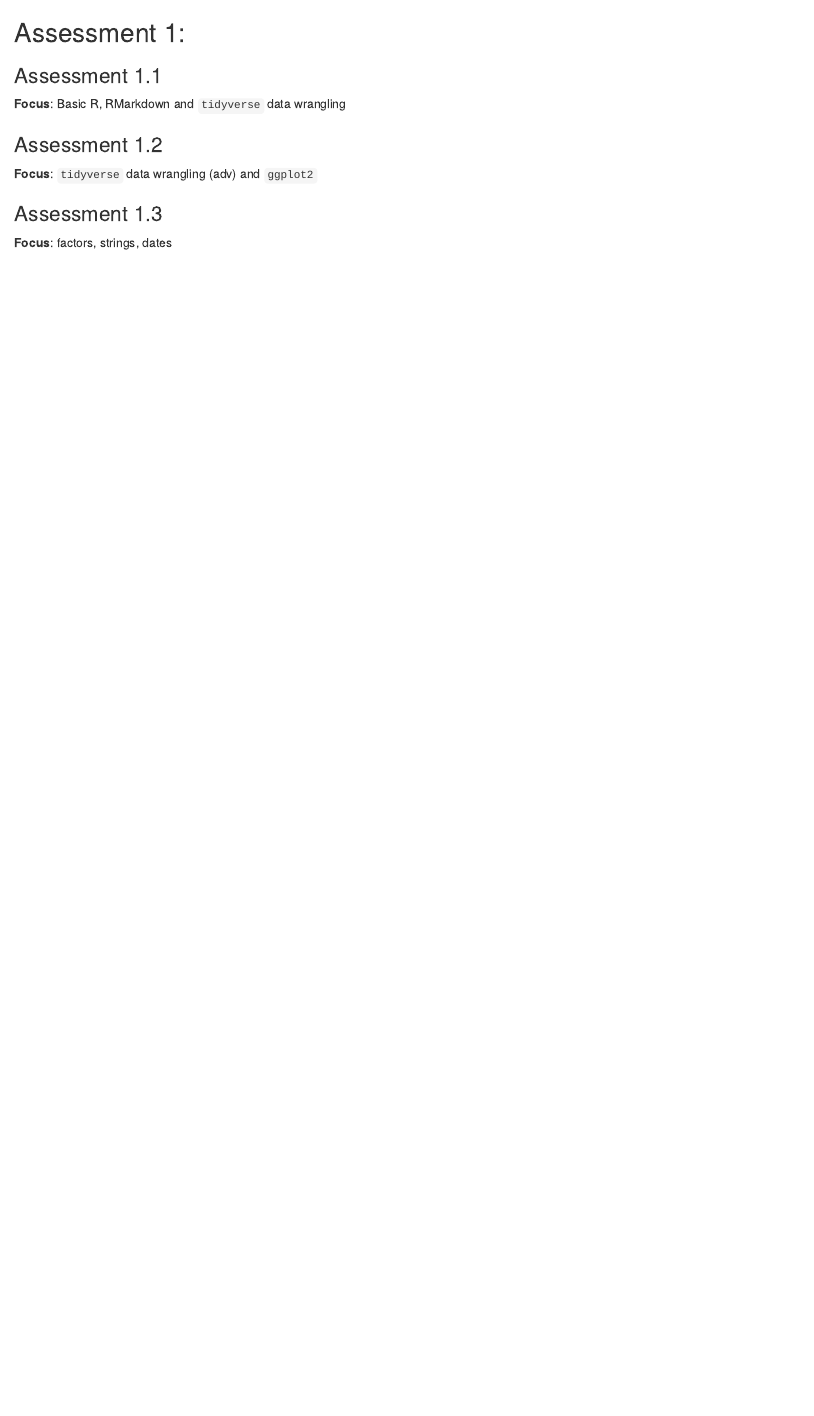
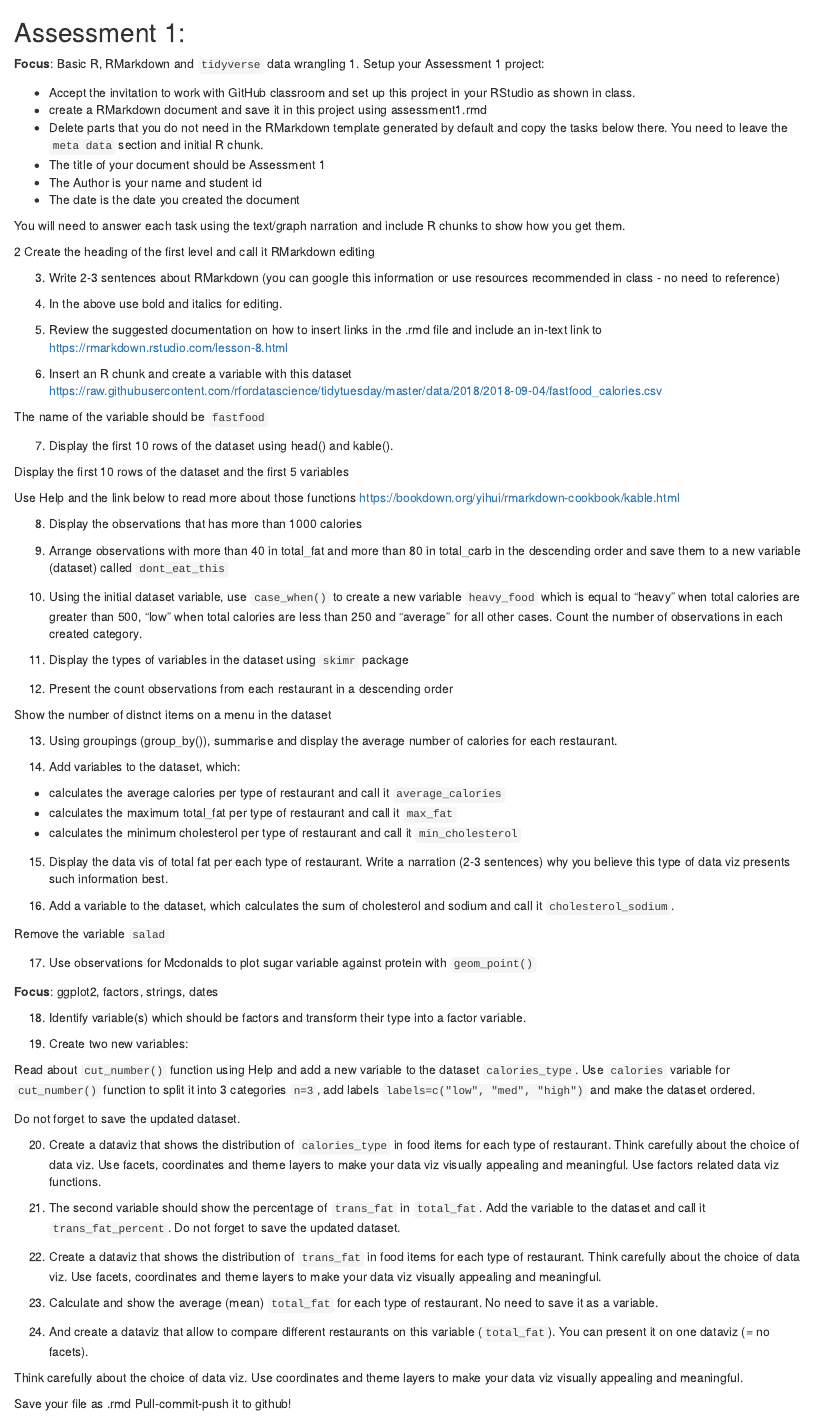
Before and after one commit to echoppp/bco7000, an R Markdown document (assessment/assessment1.rmd): the page in a window 1100 px wide, from its top. Rendered offline with R 4.5, knitr and Pandoc, with nearby package versions.

Commit message:
Update assessment1.rmd

```diff
--- a/assessment/assessment1.rmd
+++ b/assessment/assessment1.rmd
@@ -1,19 +1,86 @@
-
 ## Assessment 1:
 
-### Assessment 1.1
+**Focus**: Basic R, RMarkdown and `tidyverse` data wrangling
+1. Setup your Assessment 1 project:
 
-**Focus**: Basic R, RMarkdown and `tidyverse` data wrangling
+- Accept the invitation to work with GitHub classroom and set up this project in your RStudio as shown in class.
+- create a RMarkdown document and save it in this project using assessment1.rmd
+- Delete parts that you do not need in the RMarkdown template generated by default and copy the tasks below there. You need to leave the `meta data` section and initial R chunk.
+- The title of your document should be Assessment 1
+- The Author is your name and student id
+- The date is the date you created the document
+
+You will need to answer each task using the text/graph narration and include R chunks to show how you get them.
+
+2 Create the heading of the first level and call it RMarkdown editing
+
+3. Write 2-3 sentences about RMarkdown (you can google this information or use resources recommended in class - no need to reference)
+
+4. In the above use bold and italics for editing.
+
+5. Review the suggested documentation on how to insert links in the .rmd file and include an in-text link to https://rmarkdown.rstudio.com/lesson-8.html
+
+6. Insert an R chunk and create a variable with this dataset
+https://raw.githubusercontent.com/rfordatascience/tidytuesday/master/data/2018/2018-09-04/fastfood_calories.csv
+
+The name of the variable should be `fastfood`
+
+7. Display the first 10 rows of the dataset using head() and kable().
+
+Display the first 10 rows of the dataset and the first 5 variables
+
+Use Help and the link below to read more about those functions  https://bookdown.org/yihui/rmarkdown-cookbook/kable.html
+
+8. Display the observations that has more than 1000 calories
+
+9. Arrange observations with more than 40 in total_fat and more than 80 in total_carb in the descending order and save them to a new variable (dataset) called `dont_eat_this`
+
+10. Using the initial dataset variable, use `case_when()` to create a new variable `heavy_food` which is equal to "heavy" when total calories are greater than 500, "low" when total calories are less than 250 and "average" for all other cases. Count the number of observations in each created category.
+
+11. Display the types of variables in the dataset using `skimr` package
+
+12. Present the count observations from each restaurant in a descending order
+
+Show the number of distnct items on a menu in the dataset
+
+13. Using groupings (group_by()), summarise and display the average number of calories for each restaurant.
+
+14. Add variables to the dataset, which:
+
+-  calculates the average calories per type of restaurant and call it `average_calories`
+-  calculates the maximum total_fat per type of restaurant and call it `max_fat`
+-  calculates the minimum cholesterol per type of restaurant and call it `min_cholesterol`
+
+15. Display the data vis of total fat per each type of restaurant. Write a narration (2-3 sentences) why you believe this type of data viz presents such information best.
+
+16. Add a variable to the dataset, which calculates the sum of cholesterol and sodium and call it `cholesterol_sodium`.
+
+Remove the variable `salad`
+
+17. Use observations for Mcdonalds to plot sugar variable against protein with `geom_point()`
 
 
+**Focus**: ggplot2, factors, strings, dates
 
+18. Identify variable(s) which should be factors and transform their type into a factor variable.
 
+19. Create two new variables:
 
-### Assessment 1.2
+Read about `cut_number()` function using Help and add a new variable to the dataset `calories_type`. Use `calories` variable for `cut_number()` function to split it into 3 categories `n=3`, add labels `labels=c("low", "med", "high")` and make the dataset ordered.
 
-**Focus**: `tidyverse` data wrangling (adv) and `ggplot2`
+Do not forget to save the updated dataset.
 
+20. Create a dataviz that shows the distribution of `calories_type` in food items for each type of restaurant. Think carefully about the choice of data viz. Use facets, coordinates and theme layers to make your data viz visually appealing and meaningful. Use factors related data viz functions.
 
-### Assessment 1.3
+21. The second variable should show the percentage of `trans_fat` in `total_fat`. Add the variable to the dataset and call it `trans_fat_percent`. Do not forget to save the updated dataset.
 
-**Focus**: factors, strings, dates
+22. Create a dataviz that shows the distribution of `trans_fat` in food items for each type of restaurant. Think carefully about the choice of data viz. Use facets, coordinates and theme layers to make your data viz visually appealing and meaningful.
+
+23. Calculate and show the average (mean)  `total_fat` for each type of restaurant. No need to save it as a variable.
+
+24. And create a dataviz that allow to compare different restaurants on this variable (`total_fat`). You can present it on one dataviz (= no facets).
+
+Think carefully about the choice of data viz. Use coordinates and theme layers to make your data viz visually appealing and meaningful.
+
+Save your file as .rmd
+Pull-commit-push it to github!
```
